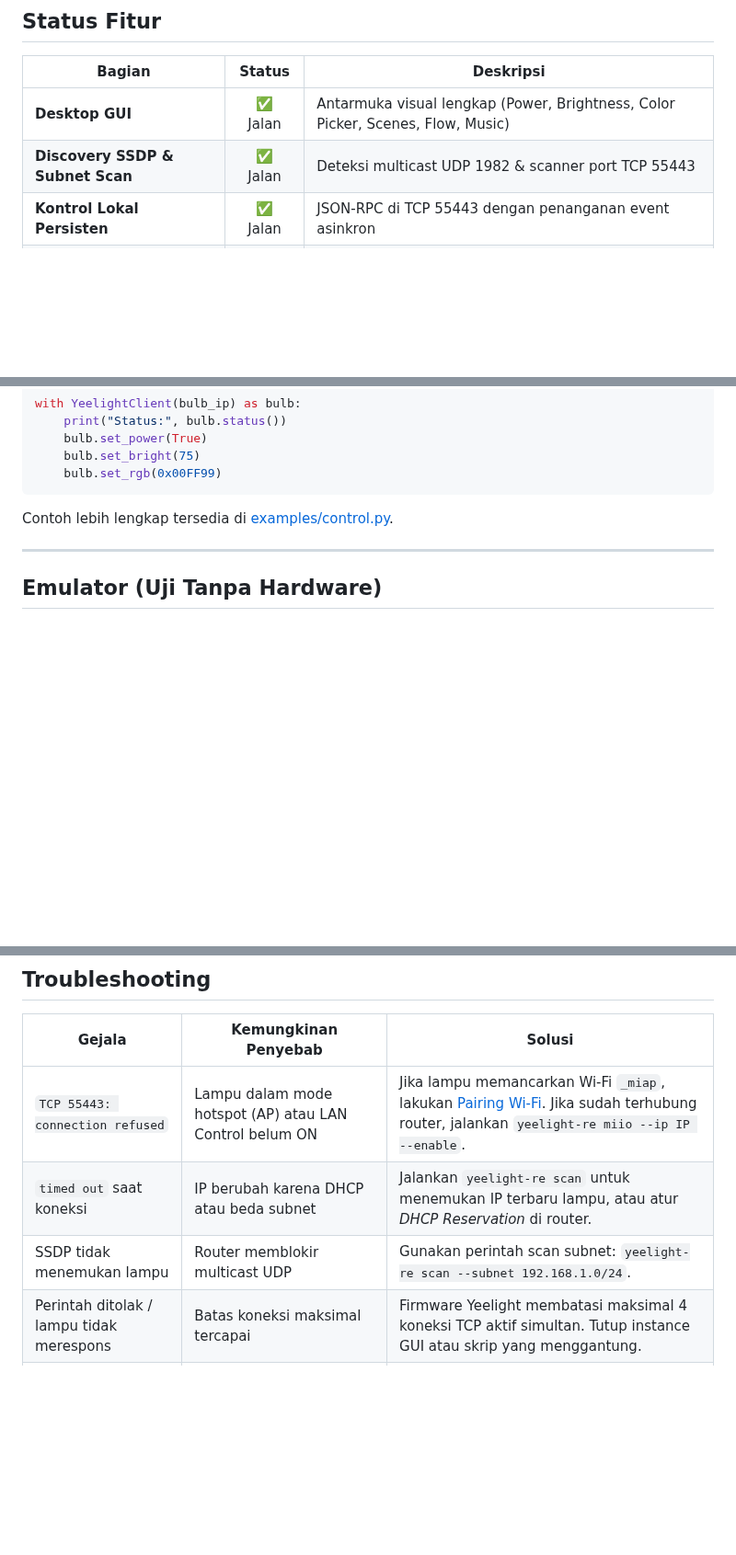
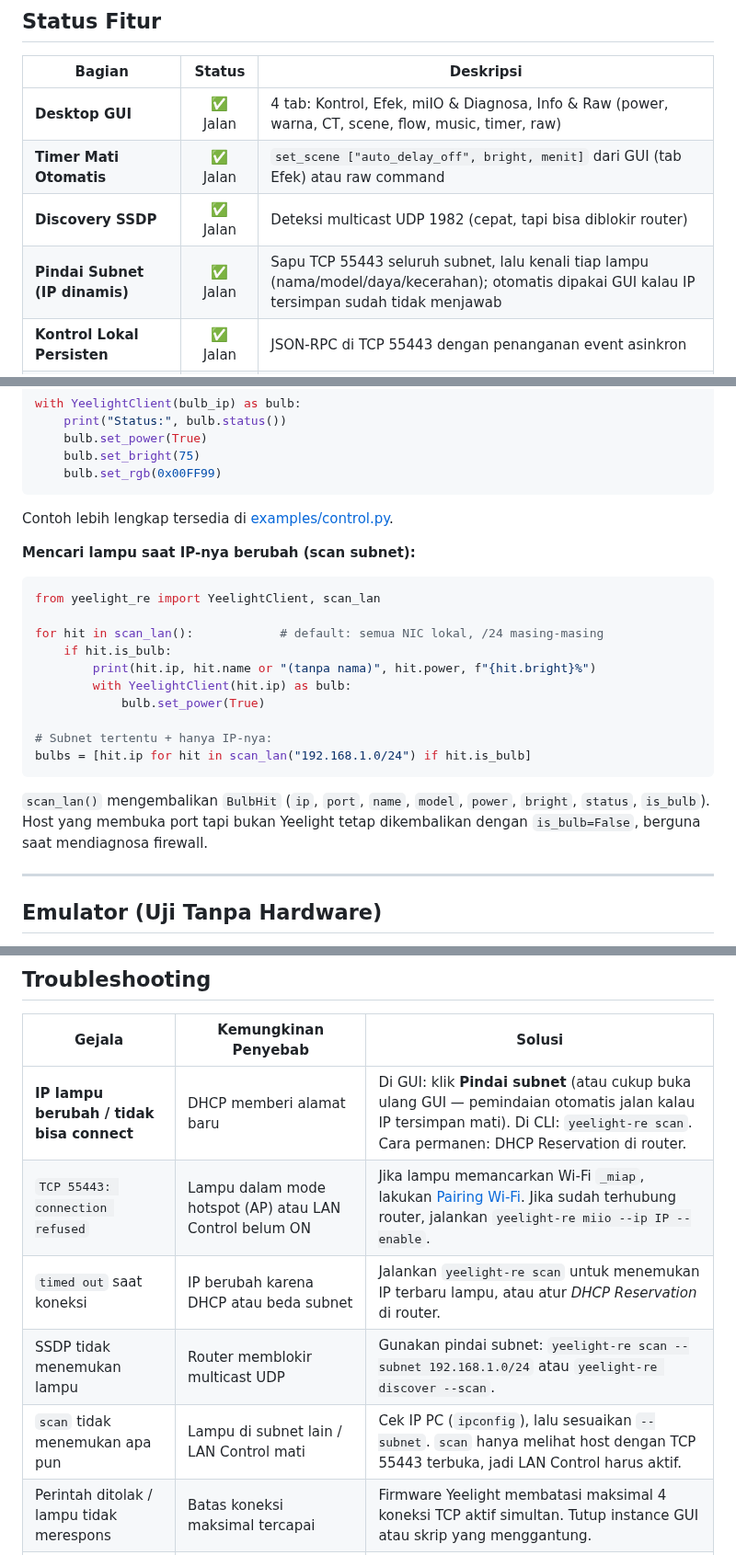
Before and after one commit to cyborganeh/yeelight-re, a Markdown page: README.md, 3 parts joined by grey strips. Shown at 92% size. Drawn GitHub-style; blank space fills up the shorter version.

````diff
--- a/README.md
+++ b/README.md
@@ -51,8 +51,10 @@ Executable ini **tidak membutuhkan instalasi Python, akun, atau koneksi internet
 
 | Bagian | Status | Deskripsi |
 |---|:---:|---|
-| **Desktop GUI** | ✅ Jalan | Antarmuka visual lengkap (Power, Brightness, Color Picker, Scenes, Flow, Music) |
-| **Discovery SSDP & Subnet Scan** | ✅ Jalan | Deteksi multicast UDP 1982 & scanner port TCP 55443 |
+| **Desktop GUI** | ✅ Jalan | 4 tab: Kontrol, Efek, miIO & Diagnosa, Info & Raw (power, warna, CT, scene, flow, music, timer, raw) |
+| **Timer Mati Otomatis** | ✅ Jalan | `set_scene ["auto_delay_off", bright, menit]` dari GUI (tab Efek) atau raw command |
+| **Discovery SSDP** | ✅ Jalan | Deteksi multicast UDP 1982 (cepat, tapi bisa diblokir router) |
+| **Pindai Subnet (IP dinamis)** | ✅ Jalan | Sapu TCP 55443 seluruh subnet, lalu kenali tiap lampu (nama/model/daya/kecerahan); otomatis dipakai GUI kalau IP tersimpan sudah tidak menjawab |
 | **Kontrol Lokal Persisten** | ✅ Jalan | JSON-RPC di TCP 55443 dengan penanganan event asinkron |
 | **Music Mode** | ✅ Jalan | Mode streaming low-latency via UDP (melewati kuota 60 cmd/menit) |
 | **Provisioning Wi-Fi (Tanpa App)** | ✅ Jalan | Hubungkan lampu baru/ter-reset ke Wi-Fi rumah via miIO (`wifi-setup`) |
@@ -236,6 +314,25 @@ with YeelightClient(bulb_ip) as bulb:
 
 Contoh lebih lengkap tersedia di [examples/control.py](examples/control.py).
 
+**Mencari lampu saat IP-nya berubah (scan subnet):**
+
+```python
+from yeelight_re import YeelightClient, scan_lan
+
+for hit in scan_lan():            # default: semua NIC lokal, /24 masing-masing
+    if hit.is_bulb:
+        print(hit.ip, hit.name or "(tanpa nama)", hit.power, f"{hit.bright}%")
+        with YeelightClient(hit.ip) as bulb:
+            bulb.set_power(True)
+
+# Subnet tertentu + hanya IP-nya:
+bulbs = [hit.ip for hit in scan_lan("192.168.1.0/24") if hit.is_bulb]
+```
+
+`scan_lan()` mengembalikan `BulbHit` (`ip`, `port`, `name`, `model`, `power`,
+`bright`, `status`, `is_bulb`). Host yang membuka port tapi bukan Yeelight tetap
+dikembalikan dengan `is_bulb=False`, berguna saat mendiagnosa firewall.
+
 ---
 
 ## Emulator (Uji Tanpa Hardware)
@@ -260,9 +357,11 @@ yeelight-re gui --ip 127.0.0.1
 
 | Gejala | Kemungkinan Penyebab | Solusi |
 |---|---|---|
+| **IP lampu berubah / tidak bisa connect** | DHCP memberi alamat baru | Di GUI: klik **Pindai subnet** (atau cukup buka ulang GUI — pemindaian otomatis jalan kalau IP tersimpan mati). Di CLI: `yeelight-re scan`. Cara permanen: DHCP Reservation di router. |
 | `TCP 55443: connection refused` | Lampu dalam mode hotspot (AP) atau LAN Control belum ON | Jika lampu memancarkan Wi-Fi `_miap`, lakukan [Pairing Wi-Fi](#3-pairing-lampu-baru--ter-reset-tanpa-app-hp). Jika sudah terhubung router, jalankan `yeelight-re miio --ip IP --enable`. |
 | `timed out` saat koneksi | IP berubah karena DHCP atau beda subnet | Jalankan `yeelight-re scan` untuk menemukan IP terbaru lampu, atau atur *DHCP Reservation* di router. |
-| SSDP tidak menemukan lampu | Router memblokir multicast UDP | Gunakan perintah scan subnet: `yeelight-re scan --subnet 192.168.1.0/24`. |
+| SSDP tidak menemukan lampu | Router memblokir multicast UDP | Gunakan pindai subnet: `yeelight-re scan --subnet 192.168.1.0/24` atau `yeelight-re discover --scan`. |
+| `scan` tidak menemukan apa pun | Lampu di subnet lain / LAN Control mati | Cek IP PC (`ipconfig`), lalu sesuaikan `--subnet`. `scan` hanya melihat host dengan TCP 55443 terbuka, jadi LAN Control harus aktif. |
 | Perintah ditolak / lampu tidak merespons | Batas koneksi maksimal tercapai | Firmware Yeelight membatasi maksimal 4 koneksi TCP aktif simultan. Tutup instance GUI atau skrip yang menggantung. |
 | SmartScreen memblokir `.exe` | Binary belum ditandatangani digital | Klik **More info** → **Run anyway**. Source code lengkap tersedia di repositori ini untuk diverifikasi. |
 
````
Also changed, not shown: other parts of README.md (+93 -17 lines), docs/gui.png (added), 7 other files.
